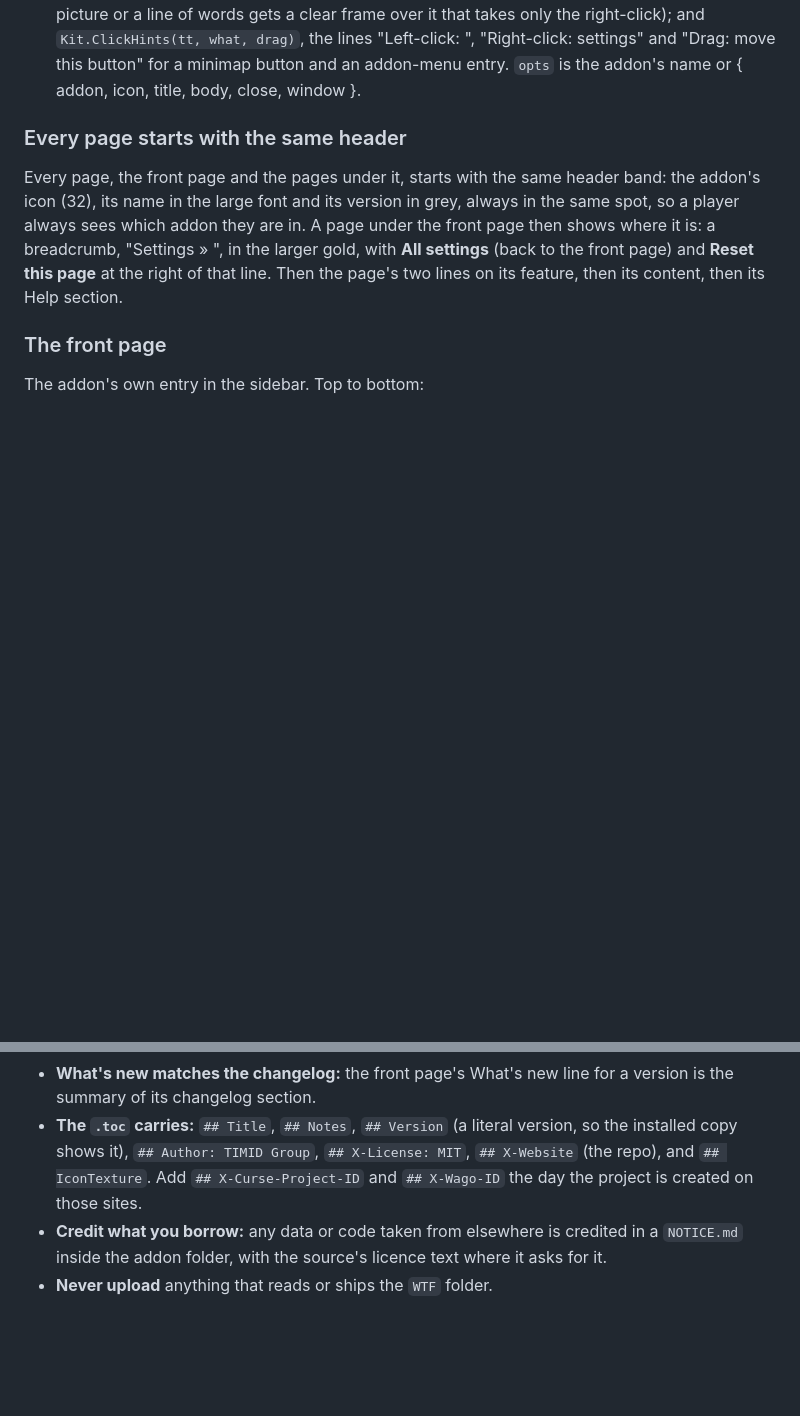
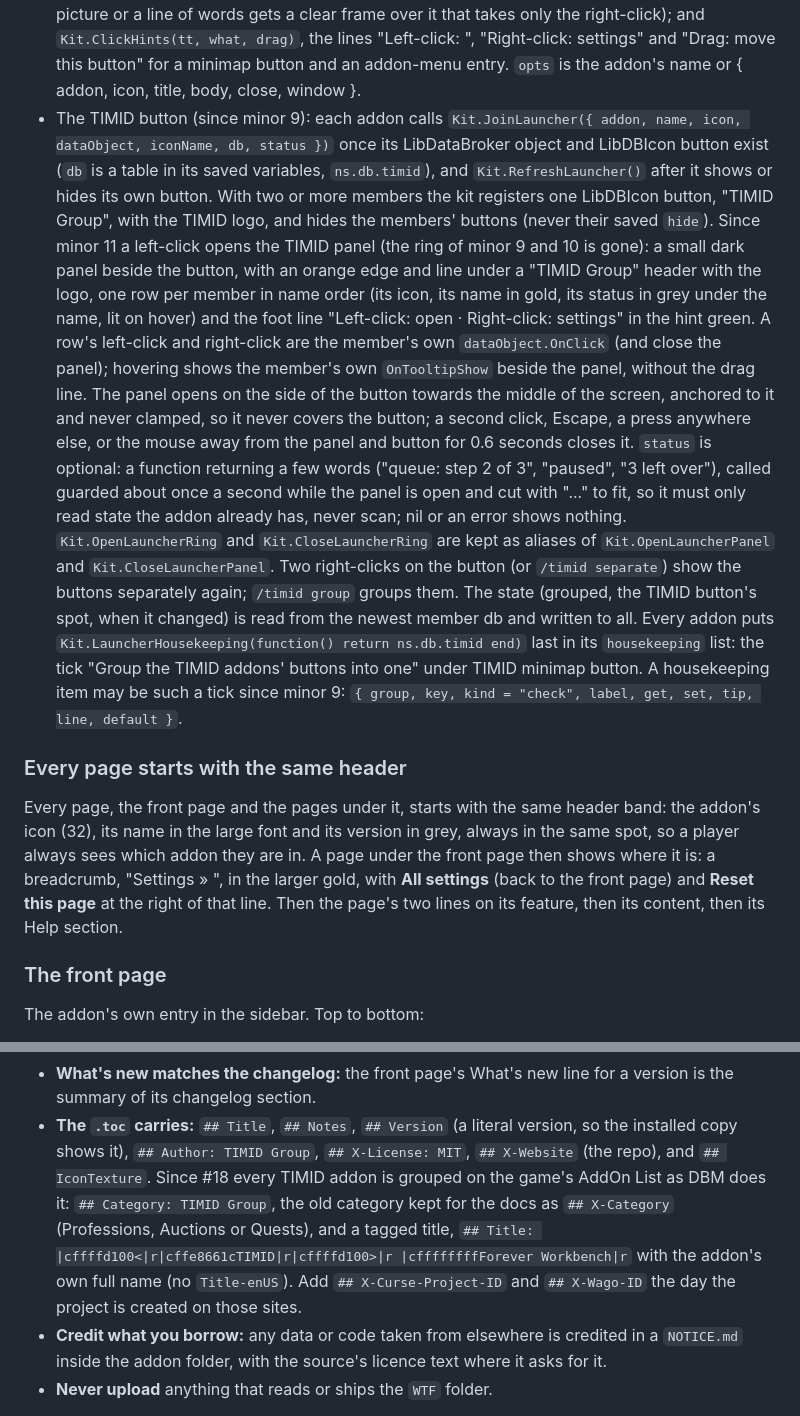
Before and after one commit to TIMID-Group/WoW-Forever-Addons, a Markdown page: STYLE.md, 2 parts joined by grey strips. Rendered like a GitHub page; blank space fills up the shorter version.

Commit message:
Panel screenshots for the announcement; STYLE: TIMID panel and AddOn List group
Co-Authored-By: Claude Opus 5.5 <noreply@anthropic.com>

```diff
--- a/STYLE.md
+++ b/STYLE.md
@@ -64,6 +64,29 @@ control column, the row height, the button height, heading spacing) is in one ta
   `Kit.ClickHints(tt, what, drag)`, the lines "Left-click: <what>", "Right-click: settings" and
   "Drag: move this button" for a minimap button and an addon-menu entry. `opts` is the addon's name
   or { addon, icon, title, body, close, window }.
+- The TIMID button (since minor 9): each addon calls `Kit.JoinLauncher({ addon, name, icon,
+  dataObject, iconName, db, status })` once its LibDataBroker object and LibDBIcon button exist (`db`
+  is a table in its saved variables, `ns.db.timid`), and `Kit.RefreshLauncher()` after it shows or
+  hides its own button. With two or more members the kit registers one LibDBIcon button, "TIMID
+  Group", with the TIMID logo, and hides the members' buttons (never their saved `hide`). Since minor
+  11 a left-click opens the TIMID panel (the ring of minor 9 and 10 is gone): a small dark panel
+  beside the button, with an orange edge and line under a "TIMID Group" header with the logo, one row
+  per member in name order (its icon, its name in gold, its status in grey under the name, lit on
+  hover) and the foot line "Left-click: open · Right-click: settings" in the hint green. A row's
+  left-click and right-click are the member's own `dataObject.OnClick` (and close the panel); hovering
+  shows the member's own `OnTooltipShow` beside the panel, without the drag line. The panel opens on
+  the side of the button towards the middle of the screen, anchored to it and never clamped, so it
+  never covers the button; a second click, Escape, a press anywhere else, or the mouse away from the
+  panel and button for 0.6 seconds closes it. `status` is optional: a function returning a few words
+  ("queue: step 2 of 3", "paused", "3 left over"), called guarded about once a second while the panel
+  is open and cut with "..." to fit, so it must only read state the addon already has, never scan;
+  nil or an error shows nothing. `Kit.OpenLauncherRing` and `Kit.CloseLauncherRing` are kept as
+  aliases of `Kit.OpenLauncherPanel` and `Kit.CloseLauncherPanel`. Two right-clicks on the button
+  (or `/timid separate`) show the buttons separately again; `/timid group` groups them. The state (grouped, the TIMID button's spot, when it changed) is read from the
+  newest member db and written to all. Every addon puts `Kit.LauncherHousekeeping(function() return
+  ns.db.timid end)` last in its `housekeeping` list: the tick "Group the TIMID addons' buttons into
+  one" under TIMID minimap button. A housekeeping item may be such a tick since minor 9: `{ group,
+  key, kind = "check", label, get, set, tip, line, default }`.
 
 ### Every page starts with the same header
 
@@ -327,7 +350,10 @@ Rules:
   summary of its changelog section.
 - **The `.toc` carries:** `## Title`, `## Notes`, `## Version` (a literal version, so the installed
   copy shows it), `## Author: TIMID Group`, `## X-License: MIT`, `## X-Website` (the repo), and
-  `## IconTexture`. Add `## X-Curse-Project-ID` and `## X-Wago-ID` the day the project is created
+  `## IconTexture`. Since #18 every TIMID addon is grouped on the game's AddOn List as DBM does it:
+  `## Category: TIMID Group`, the old category kept for the docs as `## X-Category` (Professions,
+  Auctions or Quests), and a tagged title, `## Title: |cffffd100<|r|cffe8661cTIMID|r|cffffd100>|r
+  |cffffffffForever Workbench|r` with the addon's own full name (no `Title-enUS`). Add `## X-Curse-Project-ID` and `## X-Wago-ID` the day the project is created
   on those sites.
 - **Credit what you borrow:** any data or code taken from elsewhere is credited in a `NOTICE.md`
   inside the addon folder, with the source's licence text where it asks for it.
```
Also changed, not shown: media/timid-panel/addon-list.png (added), media/timid-panel/button-tooltip.png (added), media/timid-panel/button.png (added), media/timid-panel/panel.png (added).
